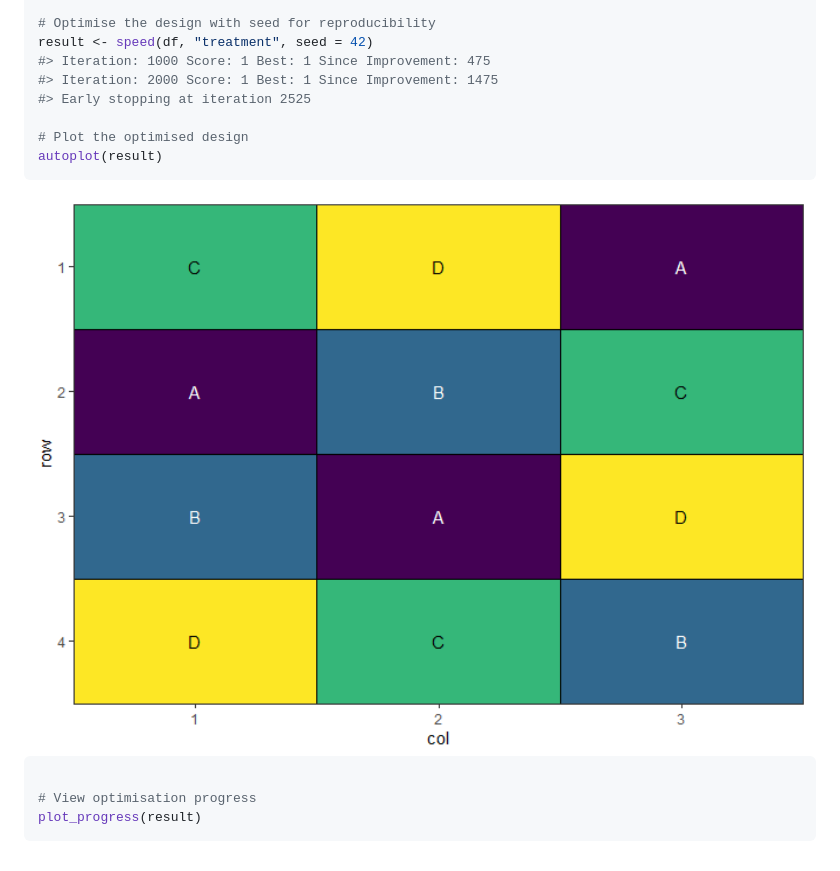
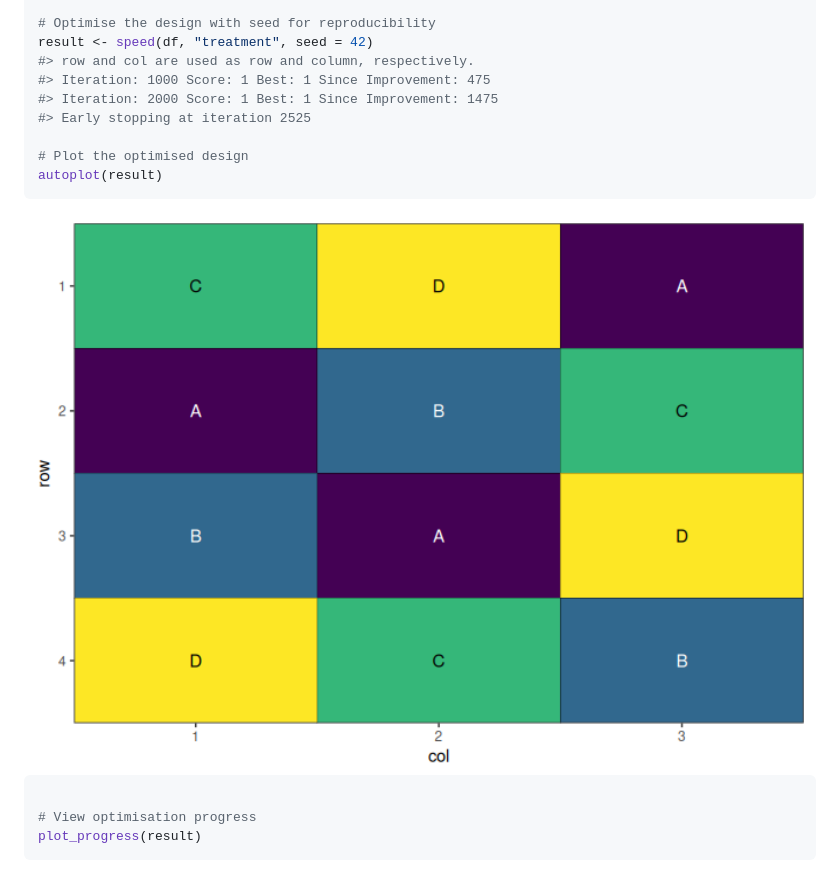
Before and after one commit to biometryhub/speed, a Markdown page: README.md, the part around the change printed below. Drawn GitHub-style; pictures changed too: man/figures/README-example-1.png.

```diff
--- a/README.md
+++ b/README.md
@@ -64,6 +64,7 @@ df <- data.frame(
 
 # Optimise the design with seed for reproducibility
 result <- speed(df, "treatment", seed = 42)
+#> row and col are used as row and column, respectively.
 #> Iteration: 1000 Score: 1 Best: 1 Since Improvement: 475
 #> Iteration: 2000 Score: 1 Best: 1 Since Improvement: 1475
 #> Early stopping at iteration 2525
```
Also changed, not shown: other parts of README.md (+22 -2 lines), man/figures/README-blocks-1.png, man/figures/README-example-2.png, man/figures/README-example-3.png, 1 other file.
